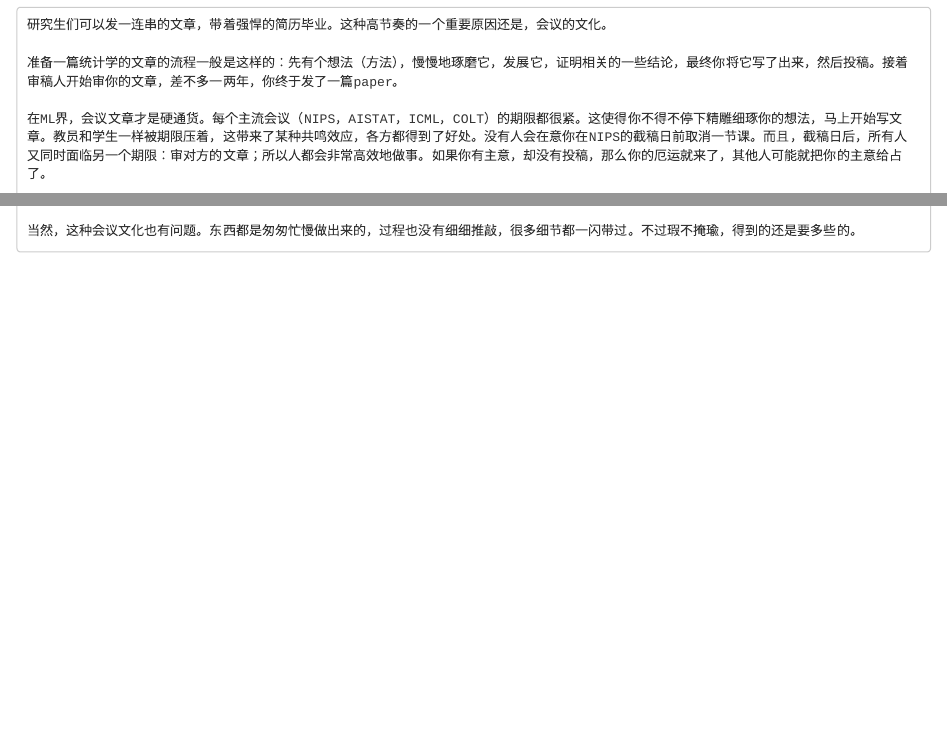
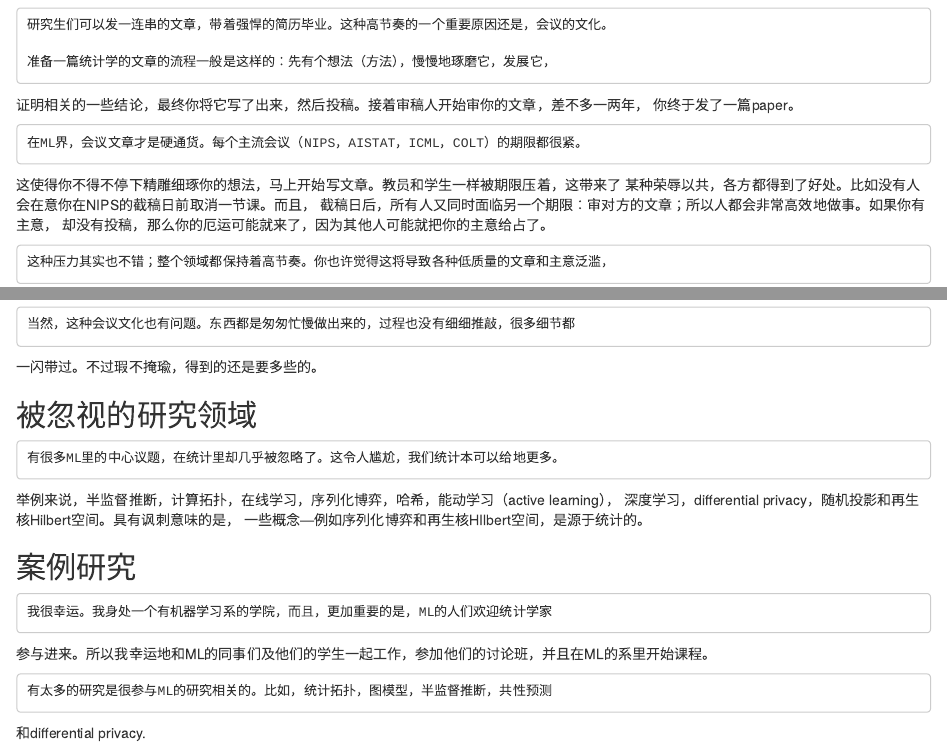
Before and after one commit to abelxie/ml, an R Markdown document (papertrans/machineRise.Rmd): the page in a window 1100 px wide, from 740 px down before the commit and from 900 px down after it, so that both start at the same text, and a second part further down, joined at a grey line. Rendered offline with R 4.5, knitr and Pandoc, with nearby package versions.

Commit message:
Signed-off-by: abelxie <jjxie@mango-solutions.com>

```diff
--- a/papertrans/machineRise.Rmd
+++ b/papertrans/machineRise.Rmd
@@ -37,3 +48,7 @@ ML以超过统计的步伐发展着。一开始，ML的研究者开发的专家
 
-    在ML界，会议文章才是硬通货。每个主流会议（NIPS，AISTAT，ICML，COLT）的期限都很紧。这使得你不得不停下精雕细琢你的想法，马上开始写文章。教员和学生一样被期限压着，这带来了某种共鸣效应，各方都得到了好处。没有人会在意你在NIPS的截稿日前取消一节课。而且，截稿日后，所有人又同时面临另一个期限：审对方的文章；所以人都会非常高效地做事。如果你有主意，却没有投稿，那么你的厄运就来了，其他人可能就把你的主意给占了。
+    在ML界，会议文章才是硬通货。每个主流会议（NIPS，AISTAT，ICML，COLT）的期限都很紧。
+这使得你不得不停下精雕细琢你的想法，马上开始写文章。教员和学生一样被期限压着，这带来了
+某种荣辱以共，各方都得到了好处。比如没有人会在意你在NIPS的截稿日前取消一节课。而且，
+截稿日后，所有人又同时面临另一个期限：审对方的文章；所以人都会非常高效地做事。如果你有主意，
+却没有投稿，那么你的厄运可能就来了，因为其他人可能就把你的主意给占了。
 
@@ -43 +62,22 @@ ML以超过统计的步伐发展着。一开始，ML的研究者开发的专家
 
+    当然，这种会议文化也有问题。东西都是匆匆忙慢做出来的，过程也没有细细推敲，很多细节都
+一闪带过。不过瑕不掩瑜，得到的还是要多些的。
+
+
+被忽视的研究领域
+------------------------------------------------
+
+    有很多ML里的中心议题，在统计里却几乎被忽略了。这令人尴尬，我们统计本可以给地更多。
+举例来说，半监督推断，计算拓扑，在线学习，序列化博弈，哈希，能动学习（active learning），
+深度学习，differential privacy，随机投影和再生核Hilbert空间。具有讽刺意味的是，
+一些概念---例如序列化博弈和再生核HIlbert空间，是源于统计的。
+
+
+案例研究
+------------------------------------------------
+
+    我很幸运。我身处一个有机器学习系的学院，而且，更加重要的是，ML的人们欢迎统计学家
+参与进来。所以我幸运地和ML的同事们及他们的学生一起工作，参加他们的讨论班，并且在ML的系里开始课程。
+
+    有太多的研究是很参与ML的研究相关的。比如，统计拓扑，图模型，半监督推断，共性预测
+和differential privacy.
```
Also changed, not shown: papertrans/machineRise.Rmd (40 more changed lines).
